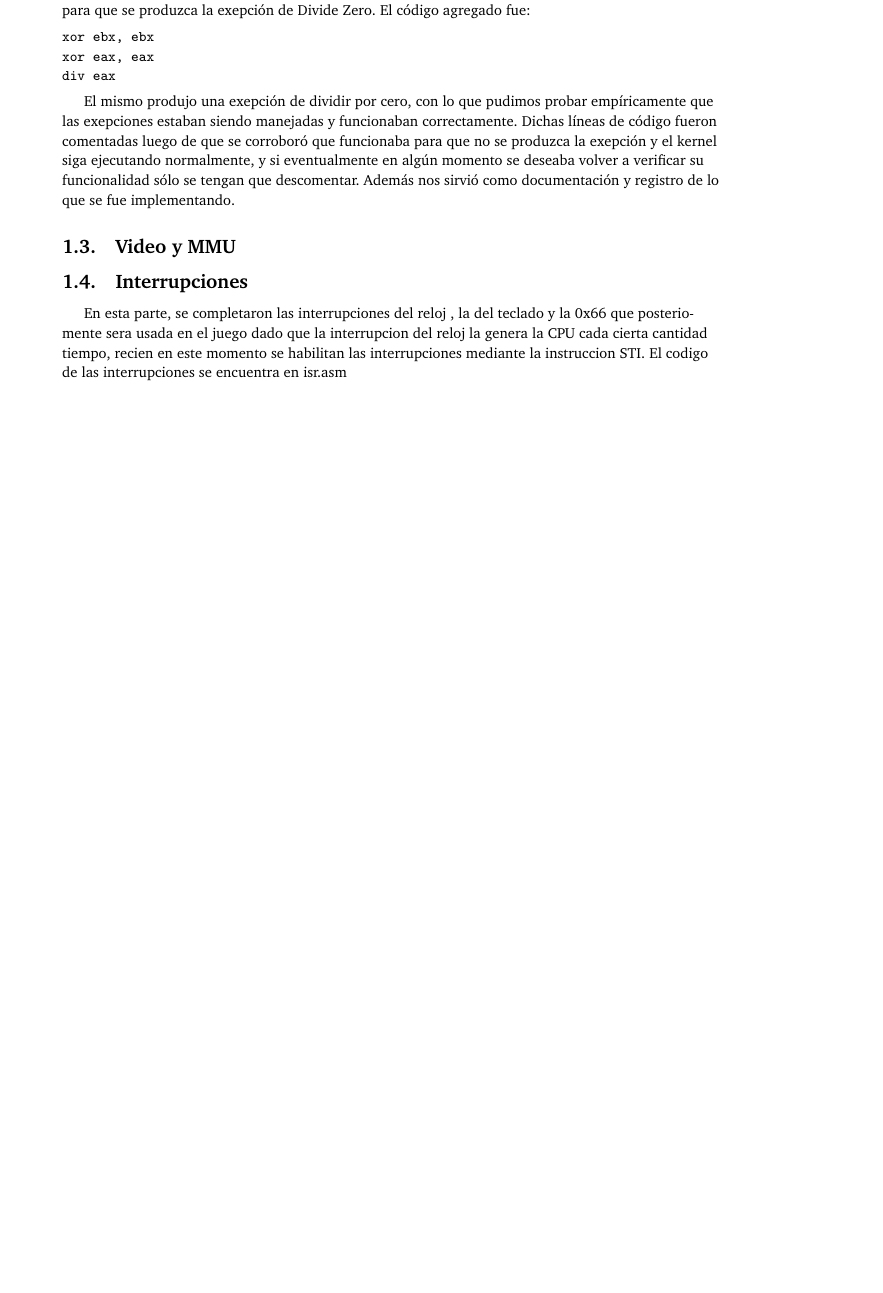
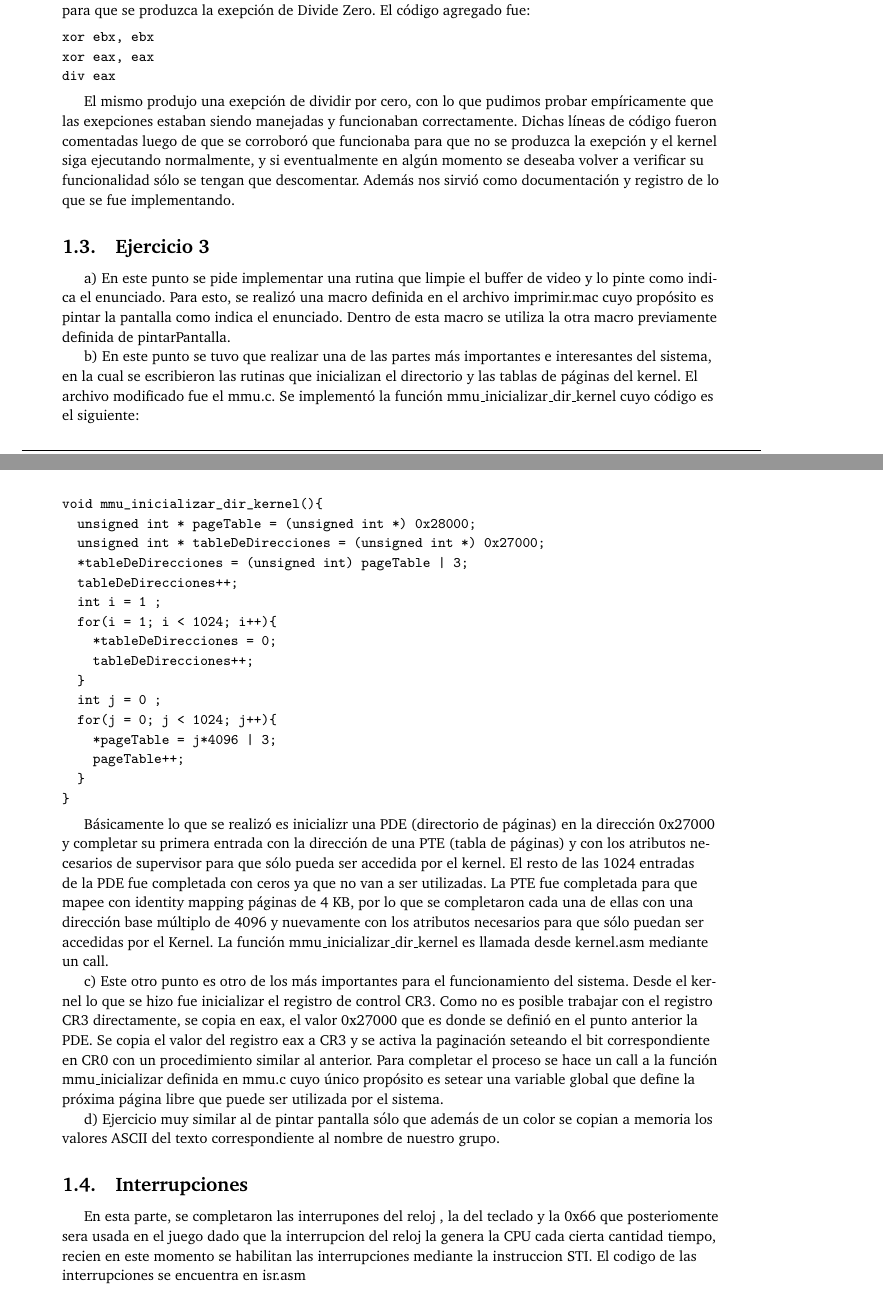
Before and after one commit to kevinfra/orga2-tp3, a LaTeX document (entregable/informe/informe.tex): part of page 4 of 5 before the commit and two parts of pages 4 and 5 of 5 after it, the two joined at a grey line, cut so that both start at the same text, the shorter picture padded with empty space. Compiled offline with pdfLaTeX.

Commit message:
finalizado parte de ejercicio 3 del informe

```diff
--- a/entregable/informe/informe.tex
+++ b/entregable/informe/informe.tex
@@ -191,11 +191,41 @@ El mismo produjo una exepción de dividir por cero, con lo que pudimos probar em
 
 
 
-\subsection{Video y MMU}
-%Paginacion y sarasa
+\subsection{Ejercicio 3}
+
+a) En este punto se pide implementar una rutina que limpie el buffer de video y lo pinte como indica el enunciado. Para esto, se realizó una macro definida en el archivo imprimir.mac cuyo propósito es pintar la pantalla como indica el enunciado. Dentro de esta macro se utiliza la otra macro previamente definida de pintarPantalla.
+
+b) En este punto se tuvo que realizar una de las partes más importantes e interesantes del sistema, en la cual se escribieron las rutinas que inicializan el directorio y las tablas de páginas del kernel. El archivo modificado fue el mmu.c. Se implementó la función mmu_inicializar_dir_kernel cuyo código es el siguiente:
+
+\begin{verbatim}
+void mmu_inicializar_dir_kernel(){
+  unsigned int * pageTable = (unsigned int *) 0x28000;
+  unsigned int * tableDeDirecciones = (unsigned int *) 0x27000;
+  *tableDeDirecciones = (unsigned int) pageTable | 3;
+  tableDeDirecciones++;
+  int i = 1 ;
+  for(i = 1; i < 1024; i++){
+    *tableDeDirecciones = 0;
+    tableDeDirecciones++;
+  }
+  int j = 0 ;
+  for(j = 0; j < 1024; j++){
+    *pageTable = j*4096 | 3;
+    pageTable++;
+  }
+}
+\end{verbatim}
+
+Básicamente lo que se realizó es inicializr una PDE (directorio de páginas) en la dirección 0x27000 y completar su primera entrada con la dirección de una PTE (tabla de páginas) y con los atributos necesarios de supervisor para que sólo pueda ser accedida por el kernel. El resto de las 1024 entradas de la PDE fue completada con ceros ya que no van a ser utilizadas. La PTE fue completada para que mapee con identity mapping páginas de 4 KB, por lo que se completaron cada una de ellas con una dirección base múltiplo de 4096 y nuevamente con los atributos necesarios para que sólo puedan ser accedidas por el Kernel.
+La función mmu_inicializar_dir_kernel es llamada desde kernel.asm mediante un call.
+
+c) Este otro punto es otro de los más importantes para el funcionamiento del sistema. Desde el kernel lo que se hizo fue inicializar el registro de control CR3. Como no es posible trabajar con el registro CR3 directamente, se copia en eax, el valor 0x27000 que es donde se definió en el punto anterior la PDE. Se copia el valor del registro eax a CR3 y se activa la paginación seteando el bit correspondiente en CR0 con un procedimiento similar al anterior. Para completar el proceso se hace un call a la función mmu_inicializar definida en mmu.c cuyo único propósito es setear una variable global que define la próxima página libre que puede ser utilizada por el sistema.
+
+d) Ejercicio muy similar al de pintar pantalla sólo que además de un color se copian a memoria los valores ASCII del texto correspondiente al nombre de nuestro grupo.
+
 
 \subsection{Interrupciones}
-En esta parte, se completaron las interrupciones del reloj , la del teclado y la 0x66 que posteriomente sera usada en el juego
+En esta parte, se completaron las interrupones del reloj , la del teclado y la 0x66 que posteriomente sera usada en el juego
 %(En el mundo de Star Wars, la orden 66 es la que usa el canciller Palpatine para iniciar la purga de los Jedi, creo deberiamos tener algun easter egg de SW en el tp)
 dado que la interrupcion del reloj la genera la CPU cada cierta cantidad tiempo, recien en este momento se habilitan las interrupciones mediante la instruccion STI.
 El codigo de las interrupciones se encuentra en isr.asm
```
Also changed, not shown: entregable/informe/informe.pdf, entregable/informe/informe.tex (2 more changed lines).
